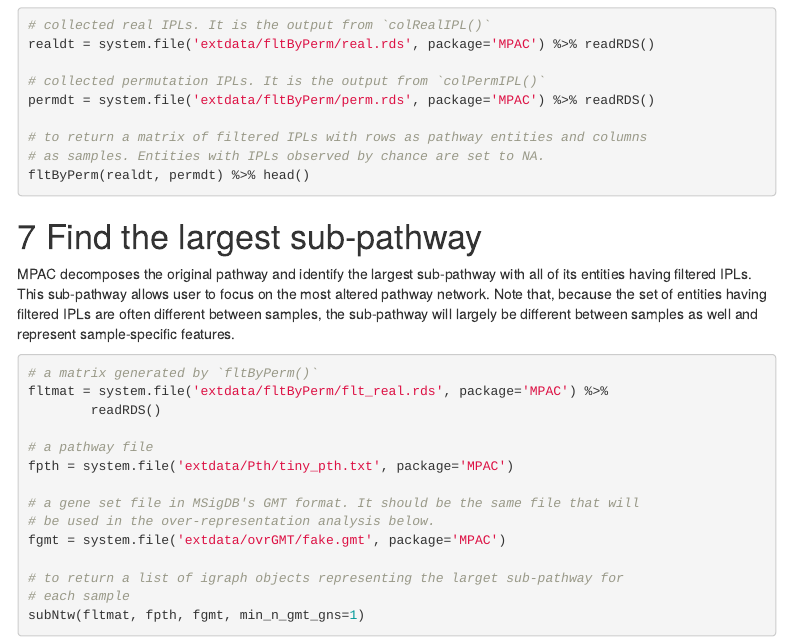
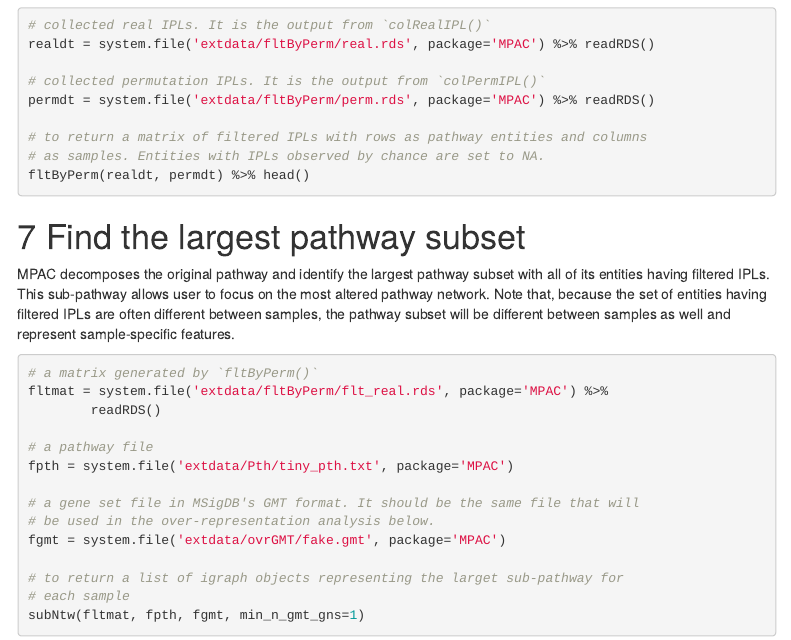
Before and after one commit to pliu55/MPAC, an R Markdown document (vignettes/MPAC.Rmd): the page in a window 1100 px wide, from 4260 px down. Rendered offline with R 4.5, knitr and Pandoc, with nearby package versions; the code chunks are not run, so their results and figures are left out; menus at the side of the page are left out.

Commit message:
use pathway subset instead of sub-pathway

````diff
--- a/vignettes/MPAC.Rmd
+++ b/vignettes/MPAC.Rmd
@@ -293,5 +293,5 @@ permdt = system.file('extdata/fltByPerm/perm.rds', package='MPAC') %>% readRDS()
 fltByPerm(realdt, permdt) %>% head()
 ```
 
-# Find the largest sub-pathway
+# Find the largest pathway subset
 
@@ -302,5 +298,9 @@ having filtered IPLs are often different between samples, the sub-pathway will
-largely be different between samples as well and represent sample-specific
-features.
+MPAC decomposes the original pathway and identify the largest pathway subset
+with all of its entities having filtered IPLs. This sub-pathway allows user to
+focus on the most altered pathway network. Note that, because the set of
+entities having filtered IPLs are often different between samples, the
+pathway subset will be different between samples as well and represent
+sample-specific features.
 
 ```{r subNtw}
 # a matrix generated by `fltByPerm()`
````
Also changed, not shown: vignettes/MPAC.Rmd (4 more changed lines).
